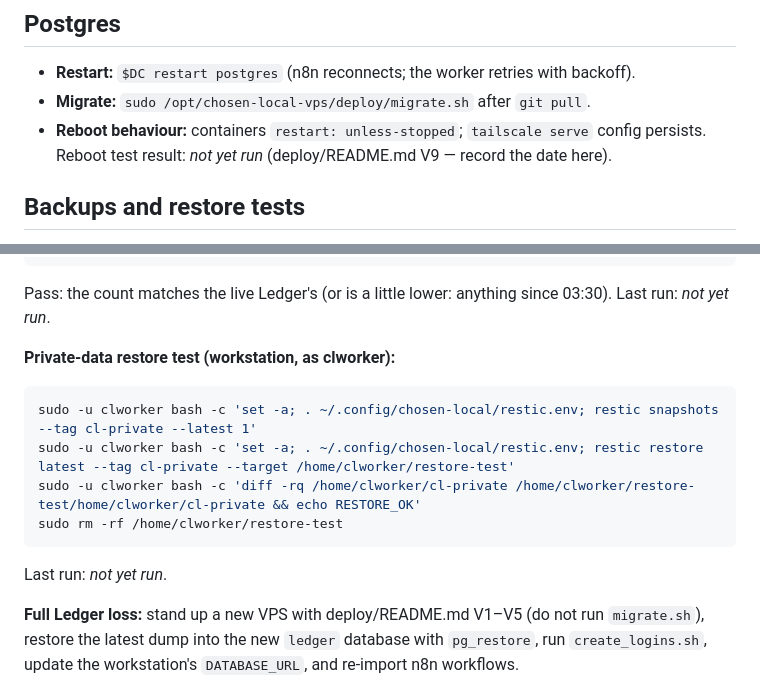
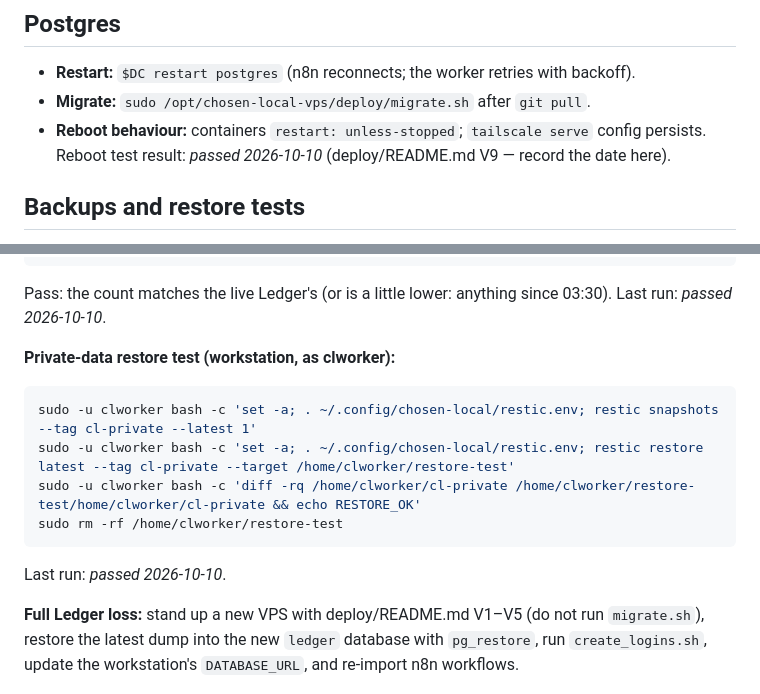
Before and after one commit to JackL725/chosen-local-os, a Markdown page: docs/runbook.md, 2 parts joined by grey strips. Drawn GitHub-style.

Commit message:
Record Phase 0 reboot and restore test dates

````diff
--- a/docs/runbook.md
+++ b/docs/runbook.md
@@ -99,7 +99,7 @@ SELECT id, job_type, attempts, error_class, finished_at FROM jobs WHERE status =
 - **Restart:** `$DC restart postgres` (n8n reconnects; the worker retries with backoff).
 - **Migrate:** `sudo /opt/chosen-local-vps/deploy/migrate.sh` after `git pull`.
 - **Reboot behaviour:** containers `restart: unless-stopped`; `tailscale serve` config
-  persists. Reboot test result: _not yet run_ (deploy/README.md V9 — record the date here).
+  persists. Reboot test result: _passed 2026-10-10_ (deploy/README.md V9 — record the date here).
 
 ## Backups and restore tests
 
@@ -120,7 +120,7 @@ sudo rm /root/ledger-restore.dump
 ```
 
 Pass: the count matches the live Ledger's (or is a little lower: anything since 03:30).
-Last run: _not yet run_.
+Last run: _passed 2026-10-10_.
 
 **Private-data restore test (workstation, as clworker):**
 
@@ -131,7 +131,7 @@ sudo -u clworker bash -c 'diff -rq /home/clworker/cl-private /home/clworker/rest
 sudo rm -rf /home/clworker/restore-test
 ```
 
-Last run: _not yet run_.
+Last run: _passed 2026-10-10_.
 
 **Full Ledger loss:** stand up a new VPS with deploy/README.md V1–V5 (do not run `migrate.sh`),
 restore the latest dump into the new `ledger` database with `pg_restore`, run
````
